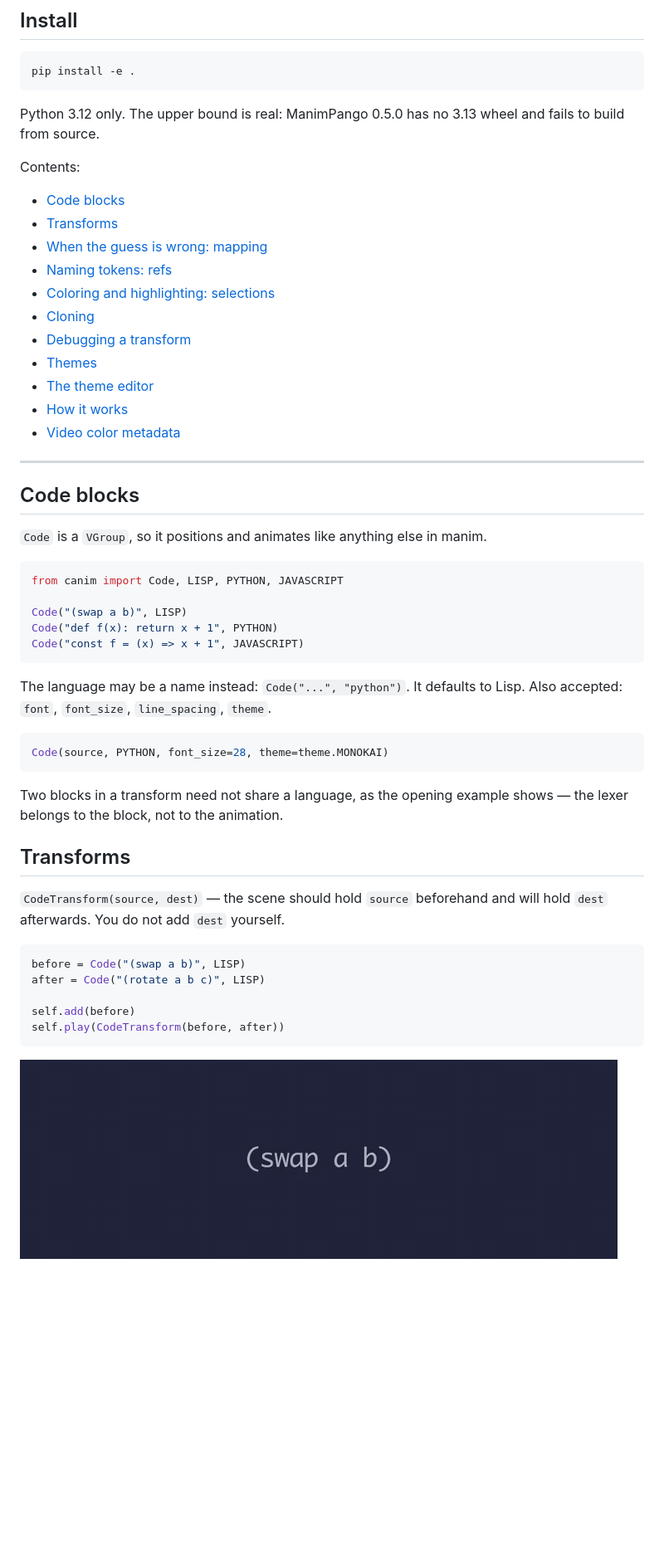
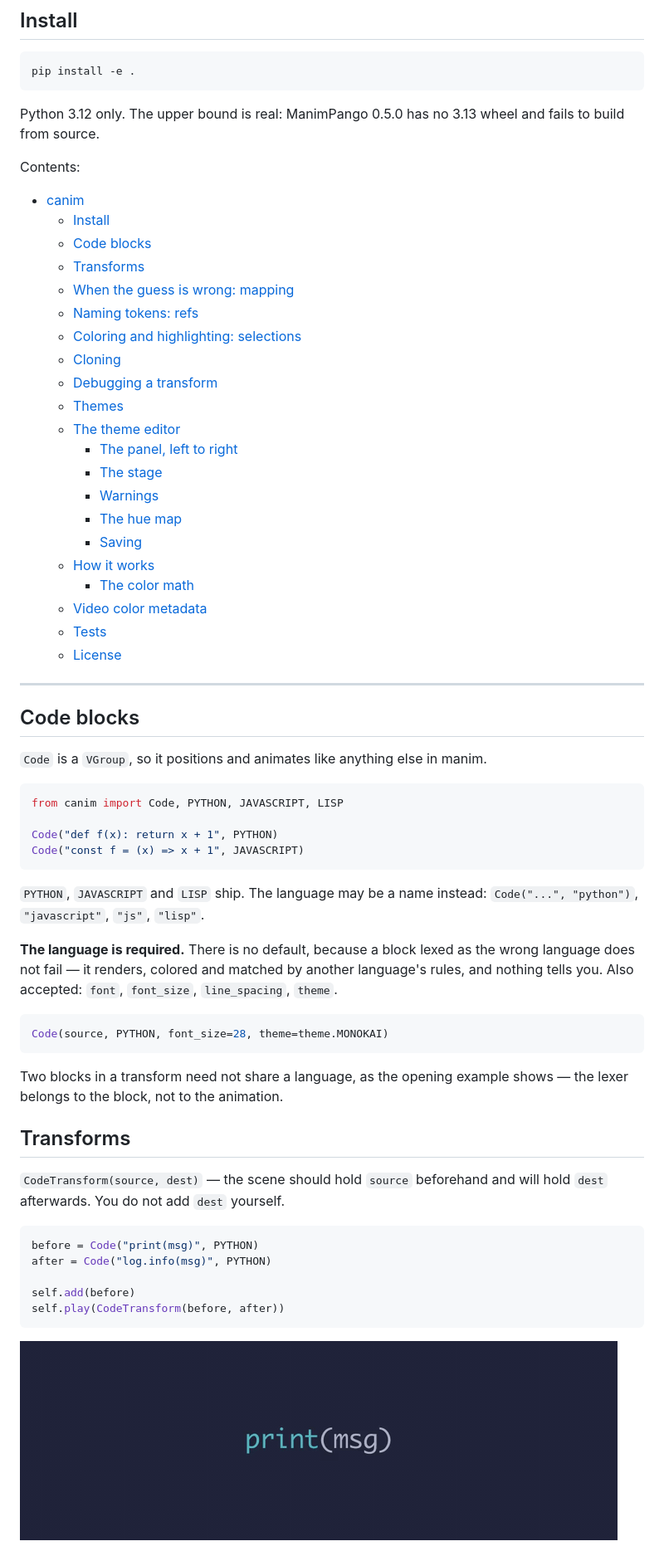
Before and after one commit to quasarbright/canim, a Markdown page: README.md, the part around one of its changes. Shown at 83% size. Rendered like a GitHub page; pictures changed too: docs/basic.gif; blank space fills up the shorter version.

````diff
--- a/README.md
+++ b/README.md
@@ -41,17 +41,27 @@ and fails to build from source.
 
 Contents:
 
-- [Code blocks](#code-blocks)
-- [Transforms](#transforms)
-- [When the guess is wrong: mapping](#when-the-guess-is-wrong-mapping)
-- [Naming tokens: refs](#naming-tokens-refs)
-- [Coloring and highlighting: selections](#coloring-and-highlighting-selections)
-- [Cloning](#cloning)
-- [Debugging a transform](#debugging-a-transform)
-- [Themes](#themes)
-- [The theme editor](#the-theme-editor)
-- [How it works](#how-it-works)
-- [Video color metadata](#video-color-metadata)
+- [canim](#canim)
+  - [Install](#install)
+  - [Code blocks](#code-blocks)
+  - [Transforms](#transforms)
+  - [When the guess is wrong: mapping](#when-the-guess-is-wrong-mapping)
+  - [Naming tokens: refs](#naming-tokens-refs)
+  - [Coloring and highlighting: selections](#coloring-and-highlighting-selections)
+  - [Cloning](#cloning)
+  - [Debugging a transform](#debugging-a-transform)
+  - [Themes](#themes)
+  - [The theme editor](#the-theme-editor)
+    - [The panel, left to right](#the-panel-left-to-right)
+    - [The stage](#the-stage)
+    - [Warnings](#warnings)
+    - [The hue map](#the-hue-map)
+    - [Saving](#saving)
+  - [How it works](#how-it-works)
+    - [The color math](#the-color-math)
+  - [Video color metadata](#video-color-metadata)
+  - [Tests](#tests)
+  - [License](#license)
 
 ---
 
@@ -61,15 +71,19 @@ Contents:
 manim.
 
 ```python
-from canim import Code, LISP, PYTHON, JAVASCRIPT
+from canim import Code, PYTHON, JAVASCRIPT, LISP
 
-Code("(swap a b)", LISP)
 Code("def f(x): return x + 1", PYTHON)
 Code("const f = (x) => x + 1", JAVASCRIPT)
 ```
 
-The language may be a name instead: `Code("...", "python")`. It defaults to
-Lisp. Also accepted: `font`, `font_size`, `line_spacing`, `theme`.
+`PYTHON`, `JAVASCRIPT` and `LISP` ship. The language may be a name instead:
+`Code("...", "python")`, `"javascript"`, `"js"`, `"lisp"`.
+
+**The language is required.** There is no default, because a block lexed as
+the wrong language does not fail — it renders, colored and matched by another
+language's rules, and nothing tells you. Also accepted: `font`, `font_size`,
+`line_spacing`, `theme`.
 
 ```python
 Code(source, PYTHON, font_size=28, theme=theme.MONOKAI)
@@ -84,8 +98,8 @@ shows — the lexer belongs to the block, not to the animation.
 will hold `dest` afterwards. You do not add `dest` yourself.
 
 ```python
-before = Code("(swap a b)", LISP)
-after = Code("(rotate a b c)", LISP)
+before = Code("print(msg)", PYTHON)
+after = Code("log.info(msg)", PYTHON)
 
 self.add(before)
 self.play(CodeTransform(before, after))
````
Also changed, not shown: other parts of README.md (+81 -55 lines), docs/highlighting.gif, docs/mapping-wrong.gif, docs/mapping.gif, 8 other files.
